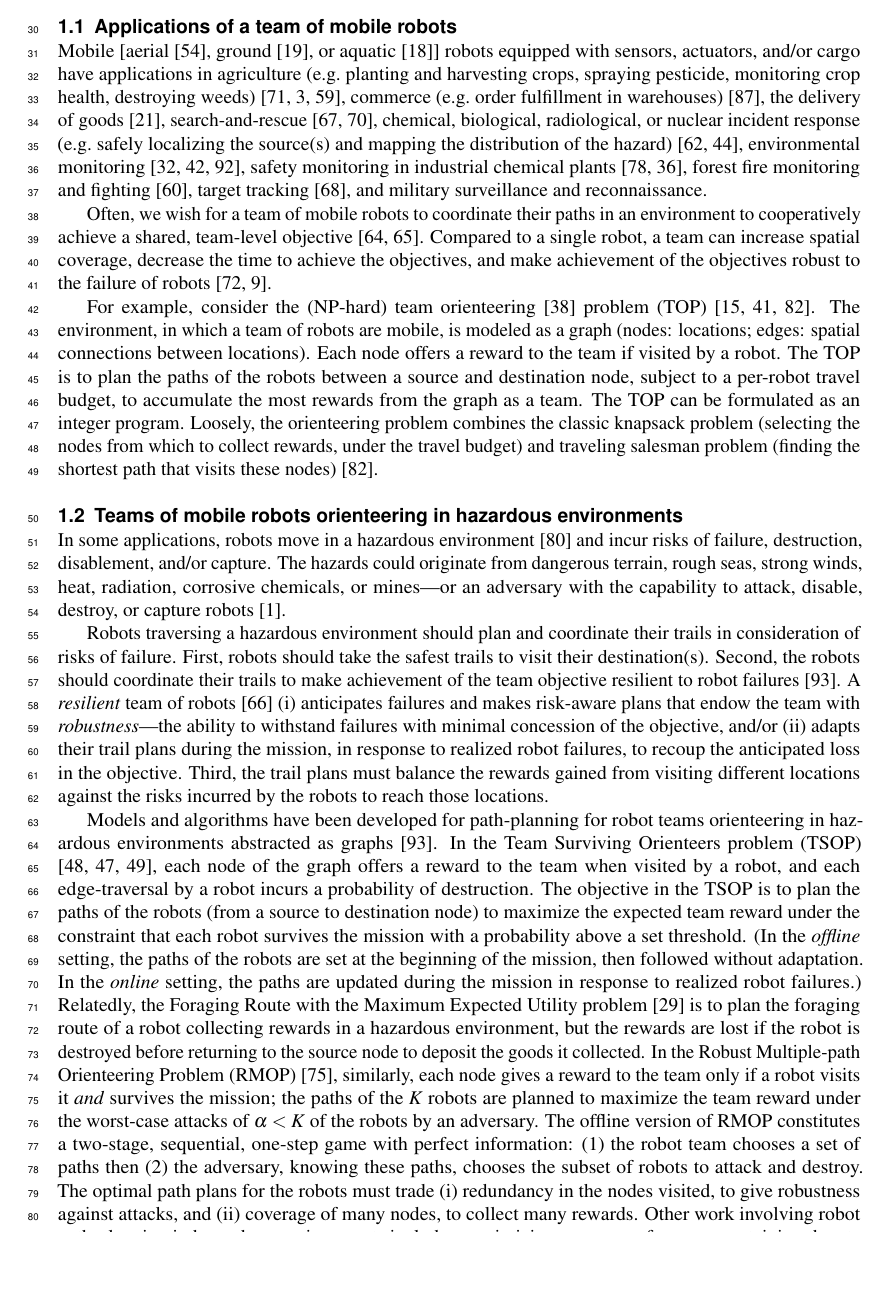
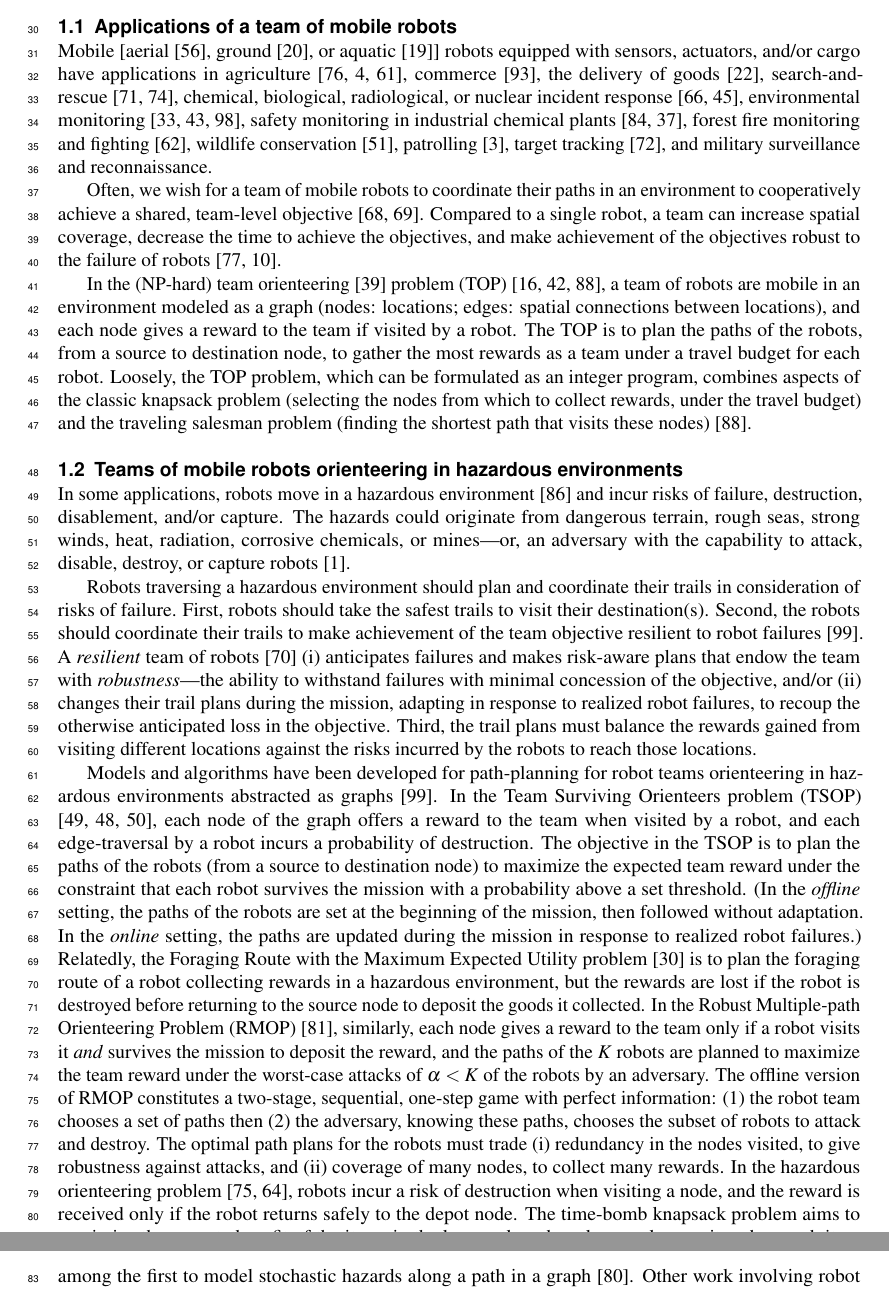
Before and after one commit to SimonEnsemble/BO_ACO_TOHE, a LaTeX document (paper/peer_j_format.tex, which reads paper/refs.bib): part of page 2 of 18 before the commit and two parts of pages 2 and 3 of 18 after it, the two joined at a grey line, cut so that both start at the same text, the shorter picture padded with empty space. Compiled offline with pdfLaTeX.

Commit message:
some relevant lit

```diff
--- a/paper/peer_j_format.tex
+++ b/paper/peer_j_format.tex
@@ -79,19 +79,33 @@ Herein, we consider bi-objective trail-planning for a mobile team of robots orie
 
 \section{Introduction}
 \subsection{Applications of a team of mobile robots}
-Mobile [aerial \cite{leutenegger2016flying}, ground \cite{chung2016wheeled}, or aquatic \cite{choi2016underwater}] robots equipped with sensors, actuators, and/or cargo have applications in agriculture (e.g.\ planting and harvesting crops, spraying pesticide, monitoring crop health, destroying weeds) \cite{santos2020path,bawden2017robot,mcallister2018multi}, commerce (e.g.\ order fulfillment in warehouses) \cite{wurman2008coordinating}, the delivery of goods \cite{coelho2014thirty}, search-and-rescue \cite{queralta2020collaborative,rouvcek2020darpa}, chemical, biological, radiological, or nuclear incident response (e.g.\ safely localizing the source(s) and mapping the distribution of the hazard) \cite{murphy2012projected,hutchinson2019unmanned}, environmental monitoring \cite{dunbabin2012robots,hernandez2012mobile,yuan2020maritime}, safety monitoring in industrial chemical plants \cite{soldan2014towards,francis2022gas}, forest fire monitoring and fighting \cite{merino2012unmanned}, target tracking \cite{robin2016multi}, and military surveillance and reconnaissance.
+Mobile [aerial \cite{leutenegger2016flying}, ground \cite{chung2016wheeled}, or aquatic \cite{choi2016underwater}] robots equipped with sensors, actuators, and/or cargo have applications in agriculture
+% (e.g.\ planting and harvesting crops, spraying pesticide, monitoring crop health, destroying weeds)
+\cite{santos2020path,bawden2017robot,mcallister2018multi},
+commerce % (e.g.\ order fulfillment in warehouses)
+ \cite{wurman2008coordinating},
+the delivery of goods \cite{coelho2014thirty},
+search-and-rescue \cite{queralta2020collaborative,rouvcek2020darpa},
+chemical, biological, radiological, or nuclear incident response %(e.g.\ safely localizing the source(s) and mapping the distribution of the hazard)
+ \cite{murphy2012projected,hutchinson2019unmanned},
+ environmental monitoring \cite{dunbabin2012robots,hernandez2012mobile,yuan2020maritime},
+ safety monitoring in industrial chemical plants \cite{soldan2014towards,francis2022gas},
+ forest fire monitoring and fighting \cite{merino2012unmanned},
+ wildlife conservation \cite{kamminga2018poaching},
+ patrolling \cite{basilico2022recent},
+ target tracking \cite{robin2016multi}, and
+ military surveillance and reconnaissance.
 
 Often, we wish for a team of mobile robots to coordinate their paths in an environment to cooperatively achieve a shared, team-level objective \cite{parker1995design,parker2007distributed}.
 Compared to a single robot, a team can increase spatial coverage, decrease the time to achieve the objectives, and make achievement of the objectives robust to the failure of robots \cite{schranz2020swarm,brambilla2013swarm}.
 
-
-For example, consider the (NP-hard) team orienteering \cite{golden1987orienteering} problem (TOP) \cite{chao1996team,gunawan2016orienteering,vansteenwegen2011orienteering}.
-The environment, in which a team of robots are mobile, is modeled as a graph (nodes: locations; edges: spatial connections between locations). Each node offers a reward to the team if visited by a robot.
-The TOP is to plan the paths of the robots between a source and destination node, subject to a per-robot travel budget, to accumulate the most rewards from the graph as a team. The TOP can be formulated as an integer program. Loosely, the orienteering problem combines the classic knapsack problem (selecting the nodes from which to collect rewards, under the travel budget) and traveling salesman problem (finding the shortest path that visits these nodes) \cite{vansteenwegen2011orienteering}.
+In the (NP-hard) team orienteering \cite{golden1987orienteering} problem (TOP) \cite{chao1996team,gunawan2016orienteering,vansteenwegen2011orienteering}, a team of robots are mobile in an environment modeled as a graph (nodes: locations; edges: spatial connections between locations), and each node gives a reward to the team if visited by a robot.
+The TOP is to plan the paths of the robots, from a source to destination node, to gather the most rewards as a team under a travel budget for each robot.
+Loosely, the TOP problem, which can be formulated as an integer program, combines aspects of the classic knapsack problem (selecting the nodes from which to collect rewards, under the travel budget) and the traveling salesman problem (finding the shortest path that visits these nodes) \cite{vansteenwegen2011orienteering}.
 
 \subsection{Teams of mobile robots orienteering in hazardous environments}
 In some applications, robots move in a hazardous environment \cite{trevelyan2016robotics} and incur risks of failure, destruction, disablement, and/or capture.
-The hazards could originate from dangerous terrain, rough seas, strong winds, heat, radiation, corrosive chemicals, or mines---or an adversary with the capability to attack, disable, destroy, or capture robots \cite{agmon2017robotic}.
+The hazards could originate from dangerous terrain, rough seas, strong winds, heat, radiation, corrosive chemicals, or mines---or, an adversary with the capability to attack, disable, destroy, or capture robots \cite{agmon2017robotic}.
 
 Robots traversing a hazardous environment should plan and coordinate their trails in consideration of risks of failure.
 First, robots should take the safest trails to visit their destination(s).
@@ -99,7 +113,7 @@ Second, the robots should coordinate their trails to make achievement of the tea
 A \emph{resilient} team of robots \cite{prorok2021beyond}
 (i) anticipates failures and makes risk-aware plans that endow the team with \emph{robustness}---the ability to withstand failures with minimal concession of the objective,
 and/or
-(ii) adapts their trail plans during the mission, in response to realized robot failures, to recoup the anticipated loss in the objective.
+(ii) changes their trail plans during the mission, adapting in response to realized robot failures, to recoup the otherwise anticipated loss in the objective.
 Third, the trail plans must balance the rewards gained from visiting different locations against the risks incurred by the robots to reach those locations.
 
 Models and algorithms have been developed for path-planning for robot teams orienteering in hazardous environments abstracted as graphs \cite{zhou2021multi}.
@@ -109,9 +123,12 @@ The objective in the TSOP is to plan the paths of the robots (from a source to d
 %In the extended Matroid TSO problem \cite{jorgensen2017matroid,jorgensen2024matroid}, we seek to maximize the weighted
 %expected number of nodes visited by one or more robots.
 Relatedly, the Foraging Route with the Maximum Expected Utility problem \cite{di2022foraging} is to plan the foraging route of a robot collecting rewards in a hazardous environment, but the rewards are lost if the robot is destroyed before returning to the source node to deposit the goods it collected.
-In the Robust Multiple-path Orienteering Problem (RMOP) \cite{shi2023robust}, similarly, each node gives a reward to the team only if a robot visits it \emph{and} survives the mission; the paths of the $K$ robots are planned to maximize the team reward under the worst-case attacks of $\alpha<K$ of the robots by an adversary.
+In the Robust Multiple-path Orienteering Problem (RMOP) \cite{shi2023robust}, similarly, each node gives a reward to the team only if a robot visits it \emph{and} survives the mission to deposit the reward, and the paths of the $K$ robots are planned to maximize the team reward under the worst-case attacks of $\alpha<K$ of the robots by an adversary.
 The offline version of RMOP constitutes a two-stage, sequential, one-step game with perfect information: (1) the robot team chooses a set of paths then (2) the adversary, knowing these paths, chooses the subset of robots to attack and destroy.
 The optimal path plans for the robots must trade (i) redundancy in the nodes visited, to give robustness against attacks, and (ii) coverage of many nodes, to collect many rewards.
+In the hazardous orienteering problem \cite{santini2023hazardous,montemanni2025exact}, robots incur a risk of destruction when visiting a node, and the reward is received only if the robot returns safely to the depot node.
+The time-bomb knapsack problem aims to maximize the expected profit of the items in the knapsack under a knapsack capacity when each item has a probability of exploding and causing the profit to be lost \cite{monaci2022exact}.
+Notably, Subramanian (1997) was among the first to model stochastic hazards along a path in a graph \cite{sherali1997low}.
 Other work involving robot path-planning in hazardous environments includes
 maximizing coverage of an area containing threats to robots \cite{korngut2023multi,yehoshua2016robotic},
 handling adversarial attacks on the sensors of the robots \cite{liu2021distributed,zhou2022distributed,mayya2022adaptive,zhou2018resilient},
--- a/paper/refs.bib
+++ b/paper/refs.bib
@@ -163,3 +174,7 @@
   pages={7955--7960},
   year={2018},
   organization={IEEE}
+}
+
+@article{santini2023hazardous,
+  title={The hazardous orienteering problem},
```
Also changed, not shown: paper/refs.bib (58 more changed lines).
